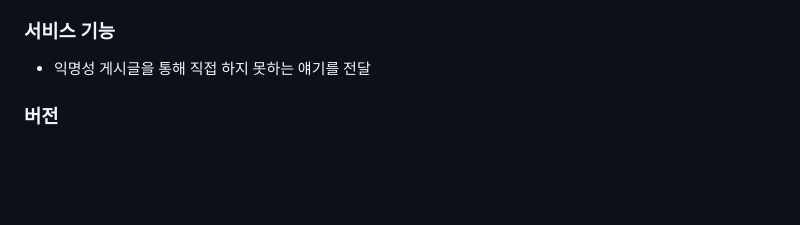
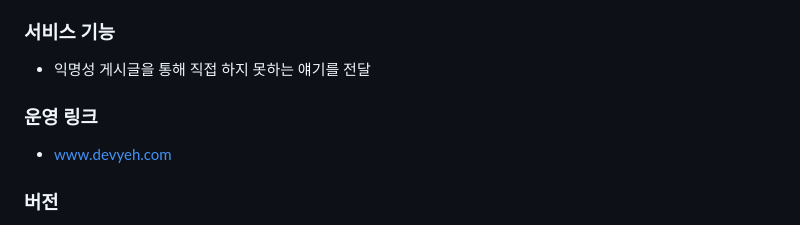
Before and after one commit to taeyun1215/MKC, a Markdown page: README.md, the part around the change. GitHub-like rendering; blank space fills up the shorter version.

```diff
--- a/README.md
+++ b/README.md
@@ -6,6 +6,9 @@
 
 ### 서비스 기능
 - 익명성 게시글을 통해 직접 하지 못하는 얘기를 전달
+
+### 운영 링크
+- www.devyeh.com
 
 ### 버전
 <img src="https://img.shields.io/badge/v 1.0.0-통합 배포(4/7)-red">
```
